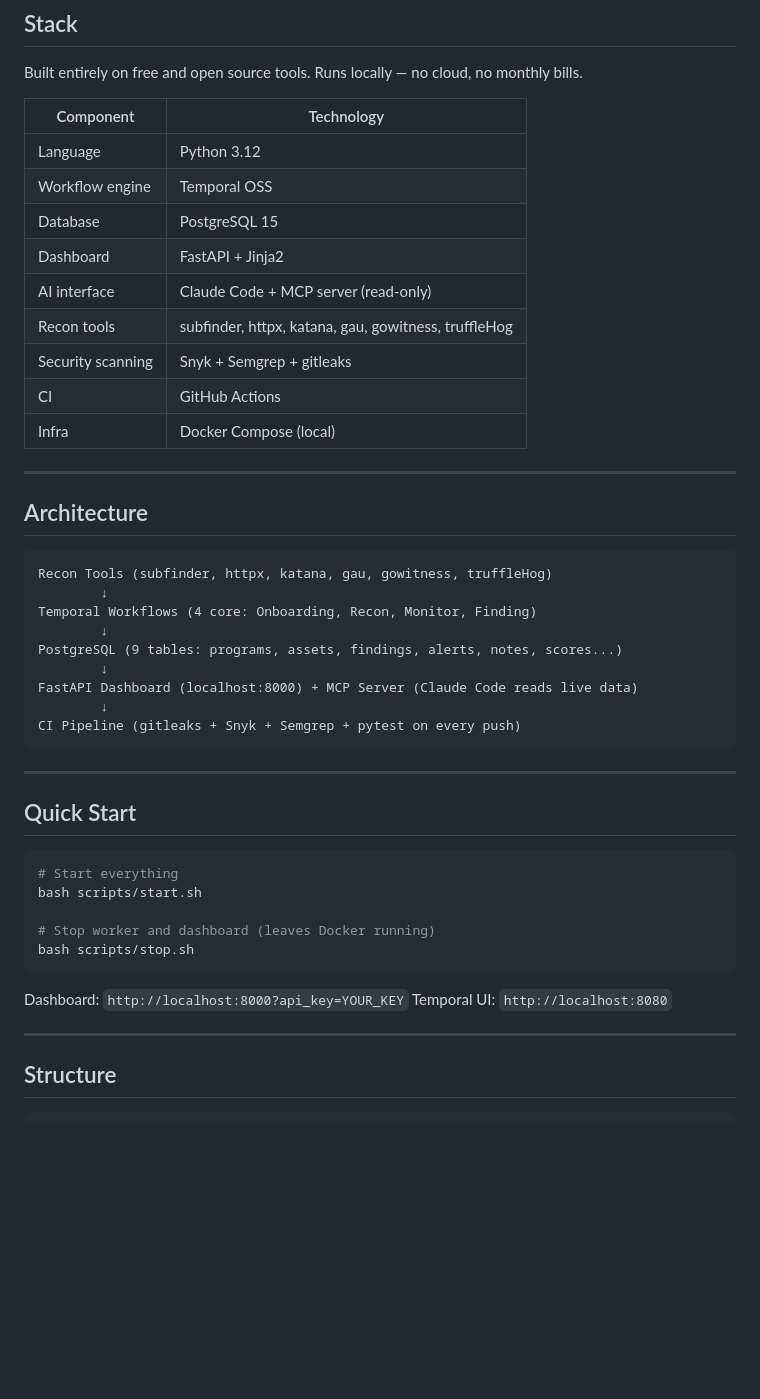
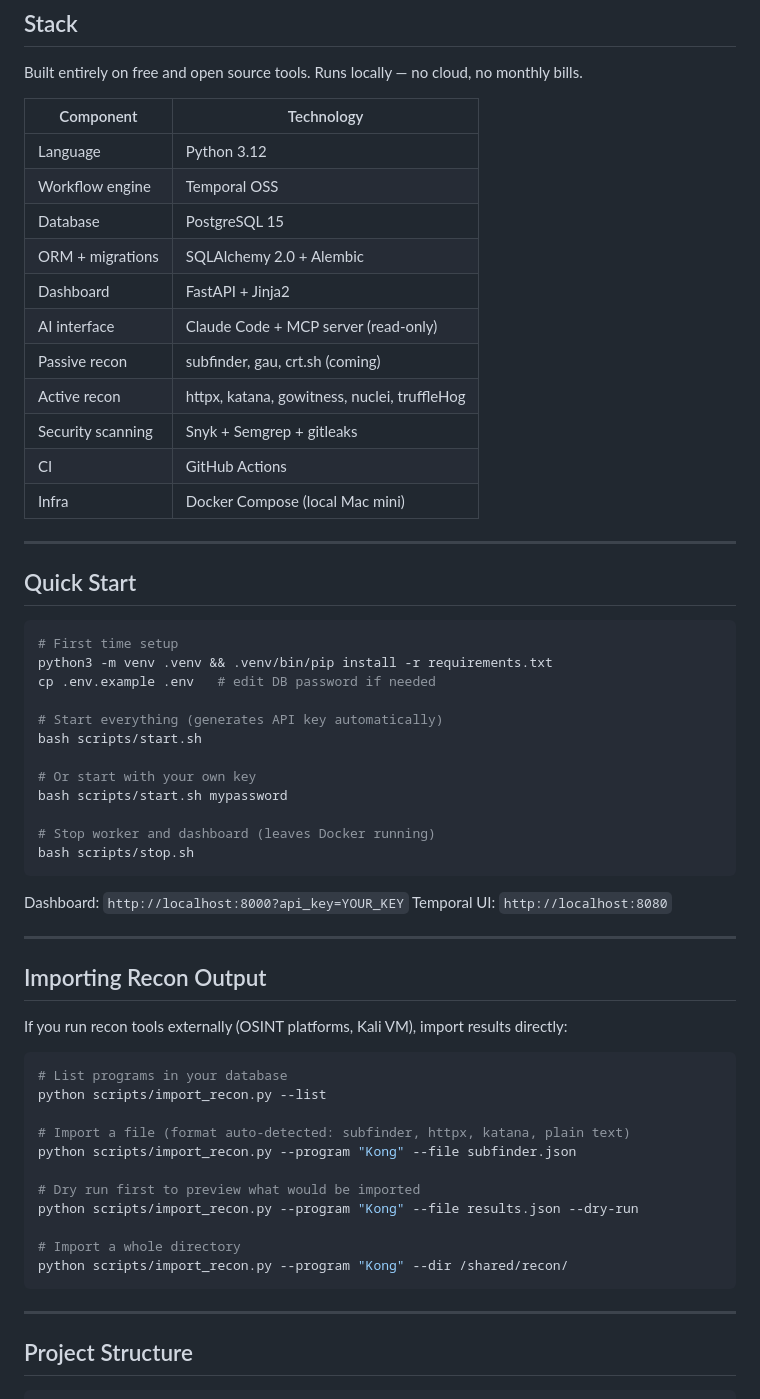
Before and after one commit to TessaAnselm/bug-bounty-platform, a Markdown page: README.md, the part around one of its changes. Rendered like a GitHub page; blank space fills up the shorter version.

````diff
--- a/README.md
+++ b/README.md
@@ -38,36 +99,29 @@ Built entirely on free and open source tools. Runs locally — no cloud, no mont
 | Language | Python 3.12 |
 | Workflow engine | Temporal OSS |
 | Database | PostgreSQL 15 |
+| ORM + migrations | SQLAlchemy 2.0 + Alembic |
 | Dashboard | FastAPI + Jinja2 |
 | AI interface | Claude Code + MCP server (read-only) |
-| Recon tools | subfinder, httpx, katana, gau, gowitness, truffleHog |
+| Passive recon | subfinder, gau, crt.sh (coming) |
+| Active recon | httpx, katana, gowitness, nuclei, truffleHog |
 | Security scanning | Snyk + Semgrep + gitleaks |
 | CI | GitHub Actions |
-| Infra | Docker Compose (local) |
-
----
-
-## Architecture
-
-```
-Recon Tools (subfinder, httpx, katana, gau, gowitness, truffleHog)
-        ↓
-Temporal Workflows (4 core: Onboarding, Recon, Monitor, Finding)
-        ↓
-PostgreSQL (9 tables: programs, assets, findings, alerts, notes, scores...)
-        ↓
-FastAPI Dashboard (localhost:8000) + MCP Server (Claude Code reads live data)
-        ↓
-CI Pipeline (gitleaks + Snyk + Semgrep + pytest on every push)
-```
+| Infra | Docker Compose (local Mac mini) |
 
 ---
 
 ## Quick Start
 
 ```bash
-# Start everything
+# First time setup
+python3 -m venv .venv && .venv/bin/pip install -r requirements.txt
+cp .env.example .env   # edit DB password if needed
+
+# Start everything (generates API key automatically)
 bash scripts/start.sh
+
+# Or start with your own key
+bash scripts/start.sh mypassword
 
 # Stop worker and dashboard (leaves Docker running)
 bash scripts/stop.sh
@@ -78,6 +132,26 @@ Temporal UI: `http://localhost:8080`
 
 ---
 
-## Structure
+## Importing Recon Output
+
+If you run recon tools externally (OSINT platforms, Kali VM), import results directly:
+
+```bash
+# List programs in your database
+python scripts/import_recon.py --list
+
+# Import a file (format auto-detected: subfinder, httpx, katana, plain text)
+python scripts/import_recon.py --program "Kong" --file subfinder.json
+
+# Dry run first to preview what would be imported
+python scripts/import_recon.py --program "Kong" --file results.json --dry-run
+
+# Import a whole directory
+python scripts/import_recon.py --program "Kong" --dir /shared/recon/
+```
+
+---
+
+## Project Structure
 
 ```
````
Also changed, not shown: other parts of README.md (+122 -21 lines).
